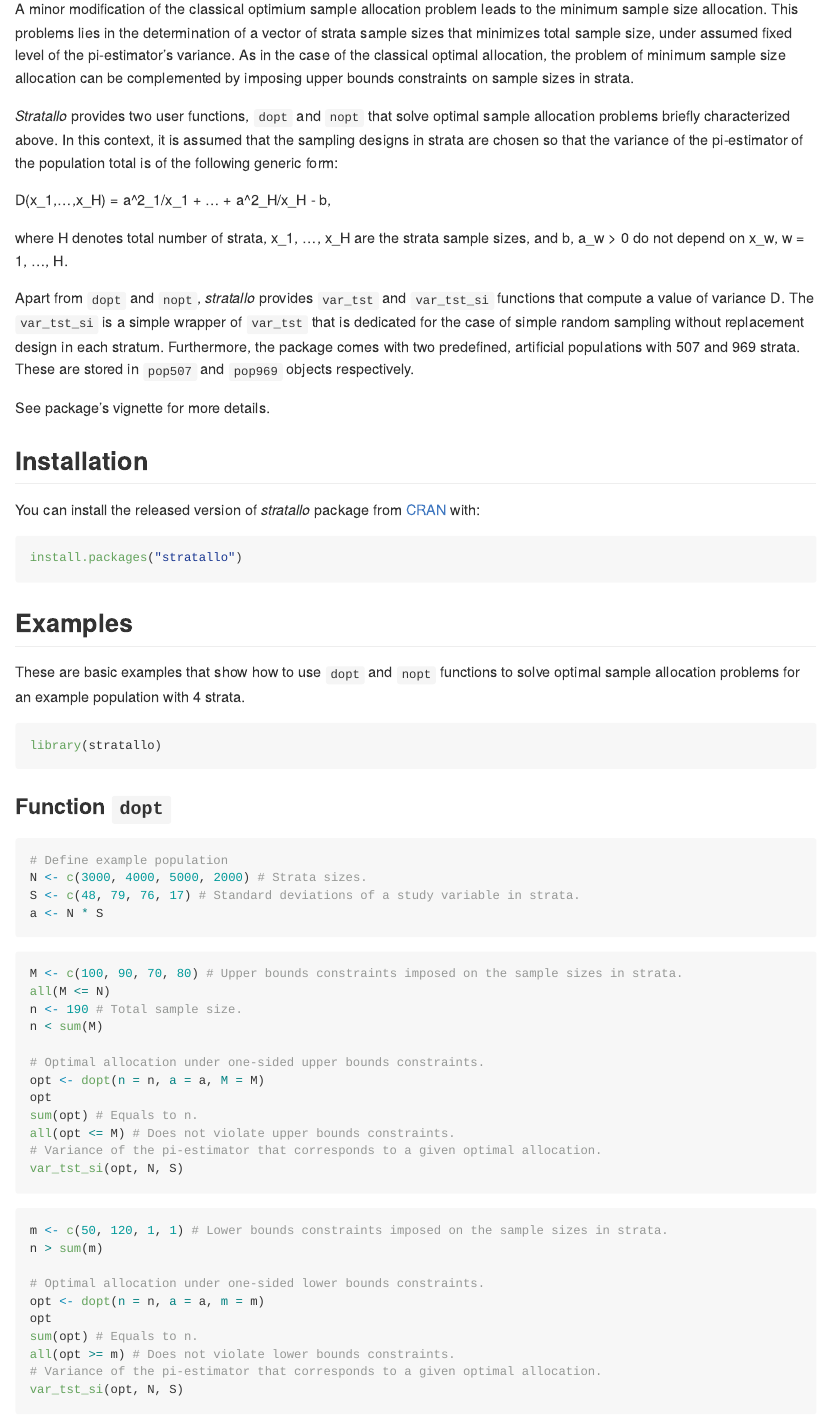
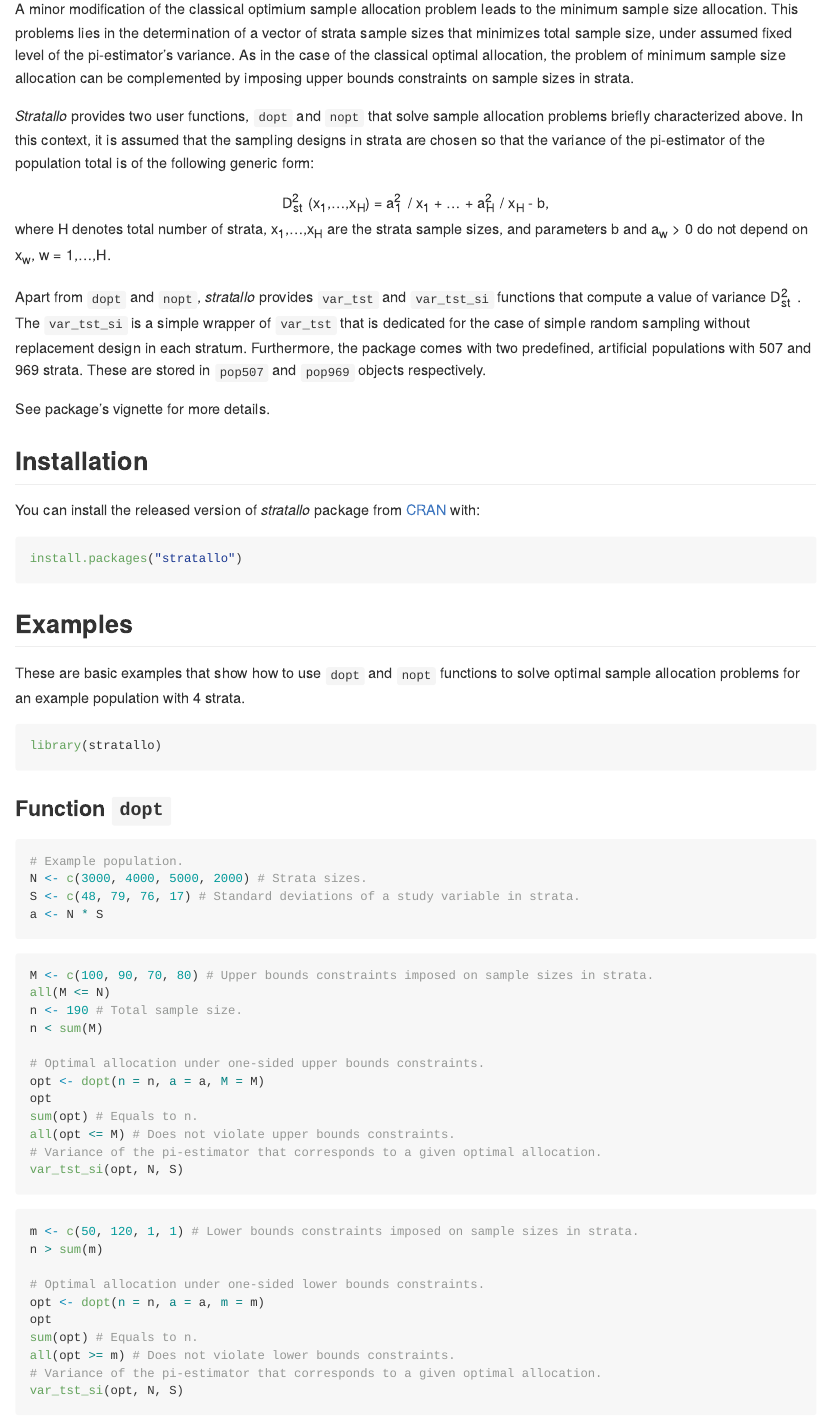
Before and after one commit to wwojciech/stratallo, an R Markdown document (README.Rmd): the page in a window 1100 px wide, from 300 px down. The pictures show the output file README.md that the author committed with the source, drawn offline in the style of GitHub.

Commit message:
README, Vignettes, help update
README, Vignettes, help update

````diff
--- a/README.Rmd
+++ b/README.Rmd
@@ -34,22 +34,31 @@ classical optimal allocation, the problem of minimum sample size allocation
 can be complemented by imposing upper bounds constraints on sample sizes in
 strata.
 
-*Stratallo* provides two user functions, `dopt` and `nopt` that solve optimal
-sample allocation problems briefly characterized above. In this context, it is
-assumed that the sampling designs in strata are chosen so that the variance of
-the pi-estimator of the population total is of the following generic form:
+*Stratallo* provides two user functions, `dopt` and `nopt` that solve sample
+allocation problems briefly characterized above. In this context, it is assumed
+that the sampling designs in strata are chosen so that the variance of the
+pi-estimator of the population total is of the following generic form:
 
-D(x_1,...,x_H) = a^2_1/x_1 + ... + a^2_H/x_H - b,
+<center>
+D<sup>2</sup><sub style='position: relative; left: -.5em;'>st</sub>(x<sub>1</sub>,...,x<sub>H</sub>) =
+a<sup>2</sup><sub style='position: relative; left: -.5em;'>1</sub>/ x<sub>1</sub>
++ ... +
+a<sup>2</sup><sub style='position: relative; left: -.5em;'>H</sub>/ x<sub>H</sub>
+- b,
+</center>
 
-where H denotes total number of strata, x_1, ..., x_H are the strata sample
-sizes, and b, a_w > 0 do not depend on x_w, w = 1, ..., H.
+where H denotes total number of strata, x<sub>1</sub>,...,x<sub>H</sub> are
+the strata sample sizes, and parameters b and a<sub>w</sub> > 0 do not depend on
+x<sub>w</sub>, w = 1,...,H.
 
 Apart from `dopt` and `nopt`, *stratallo* provides `var_tst` and `var_tst_si`
-functions that compute a value of variance D. The `var_tst_si` is a
-simple wrapper of `var_tst` that is dedicated for the case of simple random
-sampling without replacement design in each stratum. Furthermore, the package
-comes with two predefined, artificial populations with 507 and 969 strata. These
-are stored in `pop507` and `pop969` objects respectively.
+functions that compute a value of variance
+D<sup>2</sup><sub style='position: relative; left: -.5em;'>st</sub>.
+The `var_tst_si` is a simple wrapper of `var_tst` that is dedicated for the case
+of simple random sampling without replacement design in each stratum.
+Furthermore, the package comes with two predefined, artificial populations with
+507 and 969 strata. These are stored in `pop507` and `pop969` objects
+respectively.
 
 See package's vignette for more details.
 
@@ -75,14 +84,14 @@ library(stratallo)
 ### Function `dopt`
 
 ```{r example_dopt_pop, eval=FALSE}
-# Define example population
+# Example population.
 N <- c(3000, 4000, 5000, 2000) # Strata sizes.
 S <- c(48, 79, 76, 17) # Standard deviations of a study variable in strata.
 a <- N * S
 ```
 
 ```{r example_dopt_M, eval=FALSE}
-M <- c(100, 90, 70, 80) # Upper bounds constraints imposed on the sample sizes in strata.
+M <- c(100, 90, 70, 80) # Upper bounds constraints imposed on sample sizes in strata.
 all(M <= N)
 n <- 190 # Total sample size.
 n < sum(M)
@@ -98,7 +107,7 @@ var_tst_si(opt, N, S)
 
 ```{r example_dopt_m, eval=FALSE}
 
-m <- c(50, 120, 1, 1) # Lower bounds constraints imposed on the sample sizes in strata.
+m <- c(50, 120, 1, 1) # Lower bounds constraints imposed on sample sizes in strata.
 n > sum(m)
 
 # Optimal allocation under one-sided lower bounds constraints.
````
Also changed, not shown: NEWS.md (+4 -0 lines), R/opt.R (+2 -2 lines), vignettes/stratallo.Rmd (+4 -4 lines), README.md, 3 other files.
